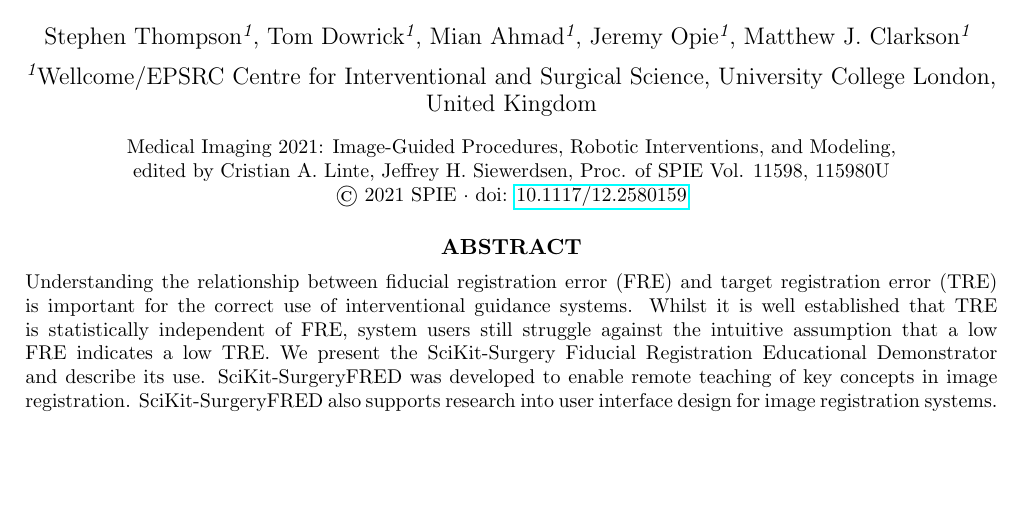
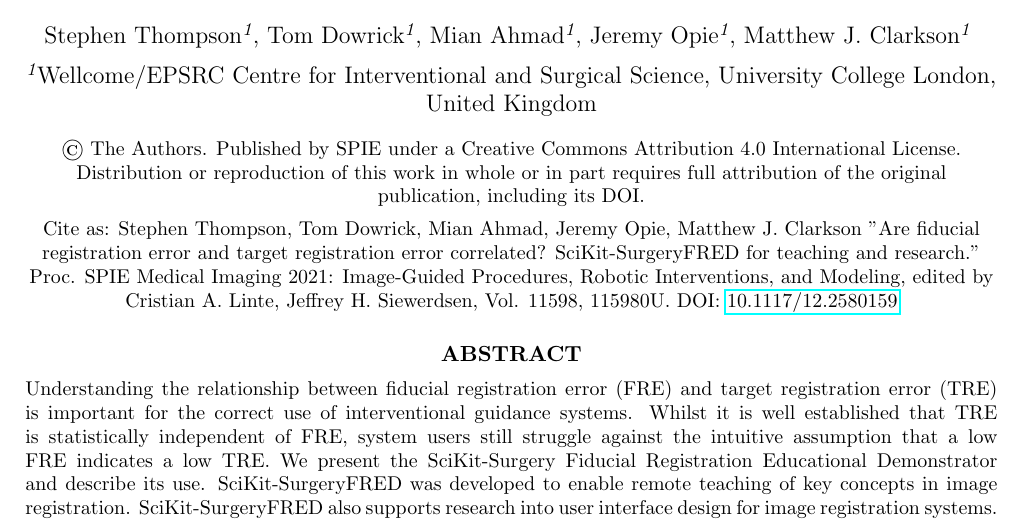
Before and after one commit to SciKit-Surgery/scikit-surgeryfred-paper, a LaTeX paper (surgeryfred-paper.tex): part of page 1 of 12, cut so that both start at the same text, the shorter picture padded with empty space. Compiled offline with pdfLaTeX.

Commit message:
Changed copyright to CC4 by attribution

```diff
--- a/surgeryfred-paper.tex
+++ b/surgeryfred-paper.tex
@@ -124,12 +124,13 @@ pdfkeywords={}
 
 \begin{center}
 %\begin{small}
-Medical Imaging 2021:
-Image-Guided Procedures, Robotic Interventions, and Modeling,\linebreak
+	© The Authors. Published by SPIE under a Creative Commons Attribution 4.0 International License. Distribution or reproduction of this work in whole or in part requires full attribution of the original publication, including its DOI.
+
+	Cite as: Stephen Thompson, Tom Dowrick, Mian Ahmad, Jeremy Opie, Matthew J. Clarkson "Are ﬁducial registration error and target registration error correlated? SciKit-SurgeryFRED for teaching and research."
+Proc. SPIE Medical Imaging 2021:
+Image-Guided Procedures, Robotic Interventions, and Modeling,
 edited by Cristian A. Linte, Jeffrey H. Siewerdsen,
-Proc. of SPIE Vol. 11598, 115980U \linebreak
-	© 2021 SPIE ·
-	doi: \href{https://doi.org/10.1117/12.2580159}{10.1117/12.2580159}
+Vol. 11598, 115980U. DOI: \href{https://doi.org/10.1117/12.2580159}{10.1117/12.2580159}
 %\end{small}
 \end{center}
 
```
